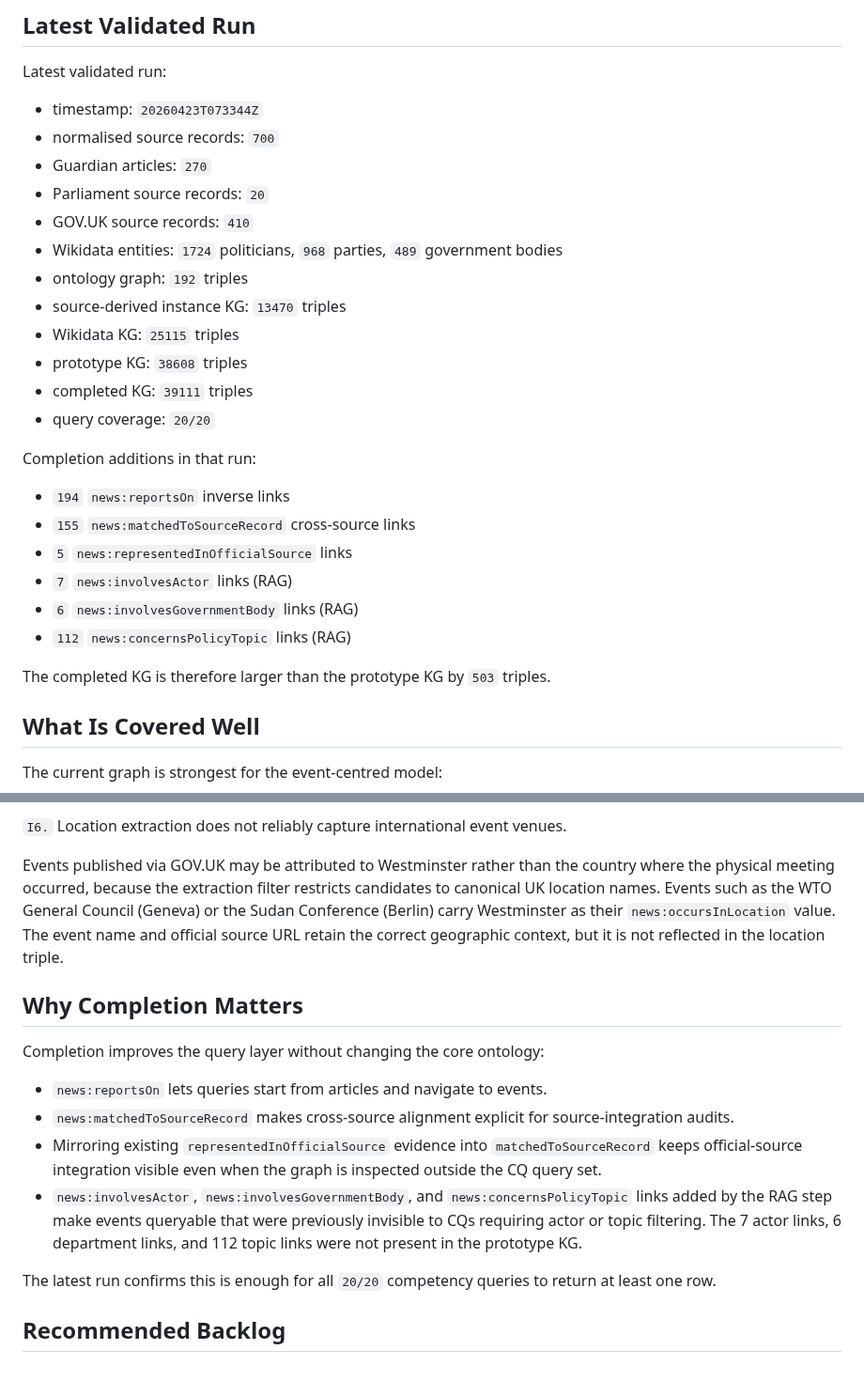
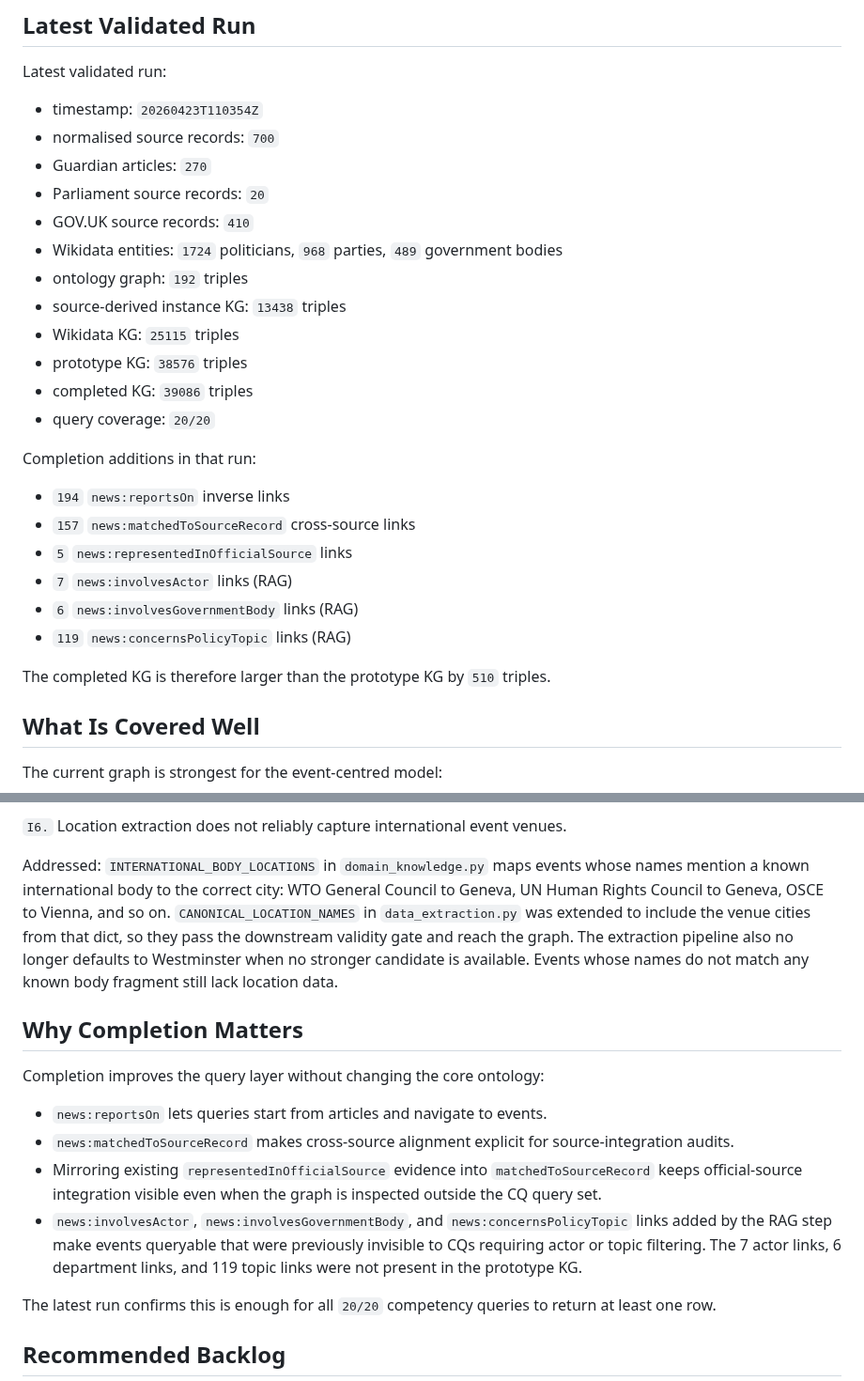
Before and after one commit to ADI-0519/5CCSAKNE-CW2, a Markdown page: docs/completion_analysis.md, 2 parts joined by grey strips. Shown at 94% size. Rendered like a GitHub page.

Commit message:
update run numbers and document location extraction fix

```diff
--- a/docs/completion_analysis.md
+++ b/docs/completion_analysis.md
@@ -31,29 +31,29 @@ The third step is an LLM-assisted enrichment step. For each policy event missing
 
 Latest validated run:
 
-- timestamp: `20260423T073344Z`
+- timestamp: `20260423T110354Z`
 - normalised source records: `700`
 - Guardian articles: `270`
 - Parliament source records: `20`
 - GOV.UK source records: `410`
 - Wikidata entities: `1724` politicians, `968` parties, `489` government bodies
 - ontology graph: `192` triples
-- source-derived instance KG: `13470` triples
+- source-derived instance KG: `13438` triples
 - Wikidata KG: `25115` triples
-- prototype KG: `38608` triples
-- completed KG: `39111` triples
+- prototype KG: `38576` triples
+- completed KG: `39086` triples
 - query coverage: `20/20`
 
 Completion additions in that run:
 
 - `194` `news:reportsOn` inverse links
-- `155` `news:matchedToSourceRecord` cross-source links
+- `157` `news:matchedToSourceRecord` cross-source links
 - `5` `news:representedInOfficialSource` links
 - `7` `news:involvesActor` links (RAG)
 - `6` `news:involvesGovernmentBody` links (RAG)
-- `112` `news:concernsPolicyTopic` links (RAG)
+- `119` `news:concernsPolicyTopic` links (RAG)
 
-The completed KG is therefore larger than the prototype KG by `503` triples.
+The completed KG is therefore larger than the prototype KG by `510` triples.
 
 ## What Is Covered Well
 
@@ -145,7 +145,7 @@ RAG-added `news:involvesActor`, `news:involvesGovernmentBody`, and `news:concern
 
 `I6.` Location extraction does not reliably capture international event venues.
 
-Events published via GOV.UK may be attributed to Westminster rather than the country where the physical meeting occurred, because the extraction filter restricts candidates to canonical UK location names. Events such as the WTO General Council (Geneva) or the Sudan Conference (Berlin) carry Westminster as their `news:occursInLocation` value. The event name and official source URL retain the correct geographic context, but it is not reflected in the location triple.
+Addressed: `INTERNATIONAL_BODY_LOCATIONS` in `domain_knowledge.py` maps events whose names mention a known international body to the correct city: WTO General Council to Geneva, UN Human Rights Council to Geneva, OSCE to Vienna, and so on. `CANONICAL_LOCATION_NAMES` in `data_extraction.py` was extended to include the venue cities from that dict, so they pass the downstream validity gate and reach the graph. The extraction pipeline also no longer defaults to Westminster when no stronger candidate is available. Events whose names do not match any known body fragment still lack location data.
 
 ## Why Completion Matters
 
@@ -154,7 +154,7 @@ Completion improves the query layer without changing the core ontology:
 - `news:reportsOn` lets queries start from articles and navigate to events.
 - `news:matchedToSourceRecord` makes cross-source alignment explicit for source-integration audits.
 - Mirroring existing `representedInOfficialSource` evidence into `matchedToSourceRecord` keeps official-source integration visible even when the graph is inspected outside the CQ query set.
-- `news:involvesActor`, `news:involvesGovernmentBody`, and `news:concernsPolicyTopic` links added by the RAG step make events queryable that were previously invisible to CQs requiring actor or topic filtering. The 7 actor links, 6 department links, and 112 topic links were not present in the prototype KG.
+- `news:involvesActor`, `news:involvesGovernmentBody`, and `news:concernsPolicyTopic` links added by the RAG step make events queryable that were previously invisible to CQs requiring actor or topic filtering. The 7 actor links, 6 department links, and 119 topic links were not present in the prototype KG.
 
 The latest run confirms this is enough for all `20/20` competency queries to return at least one row.
 
```
